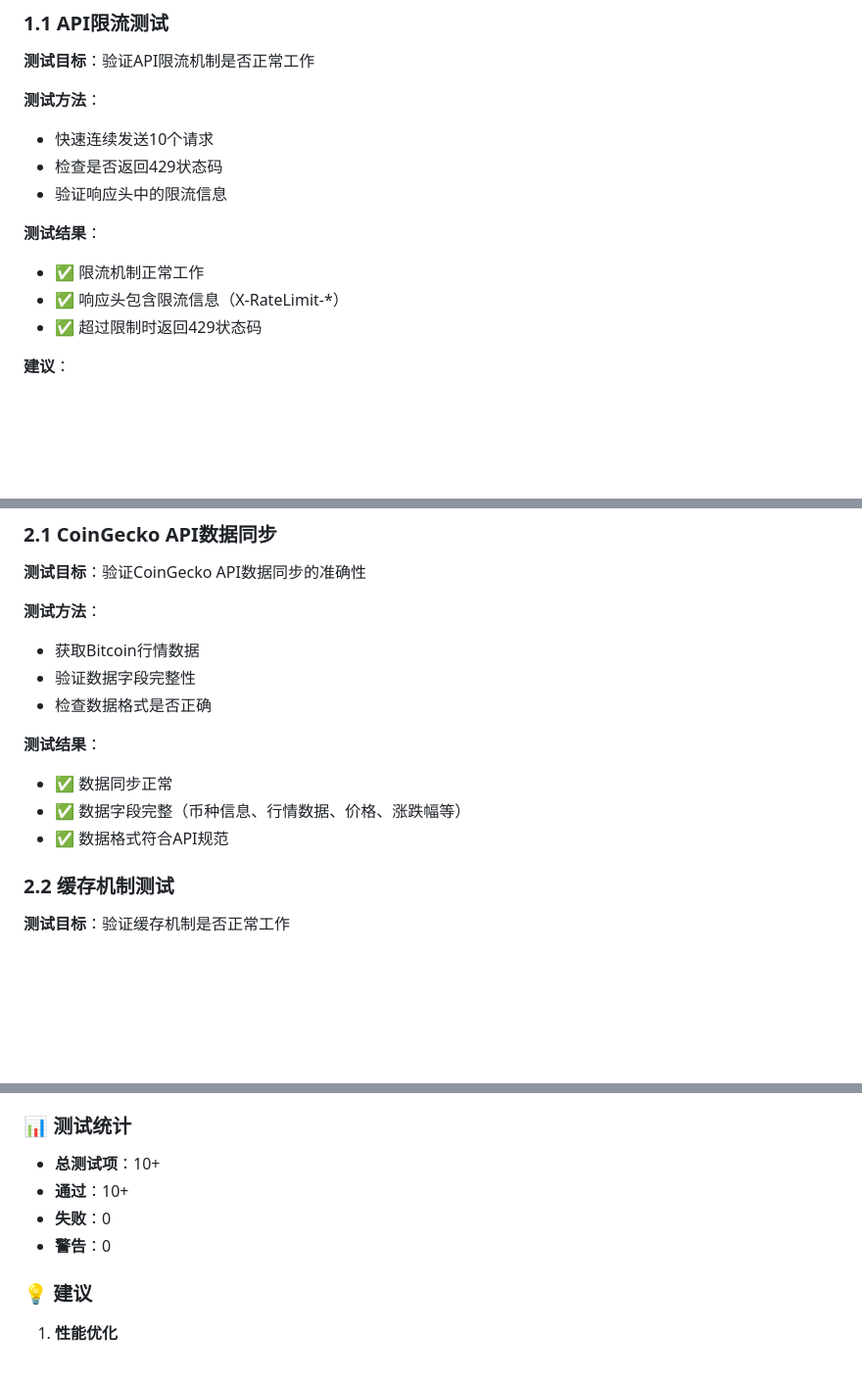
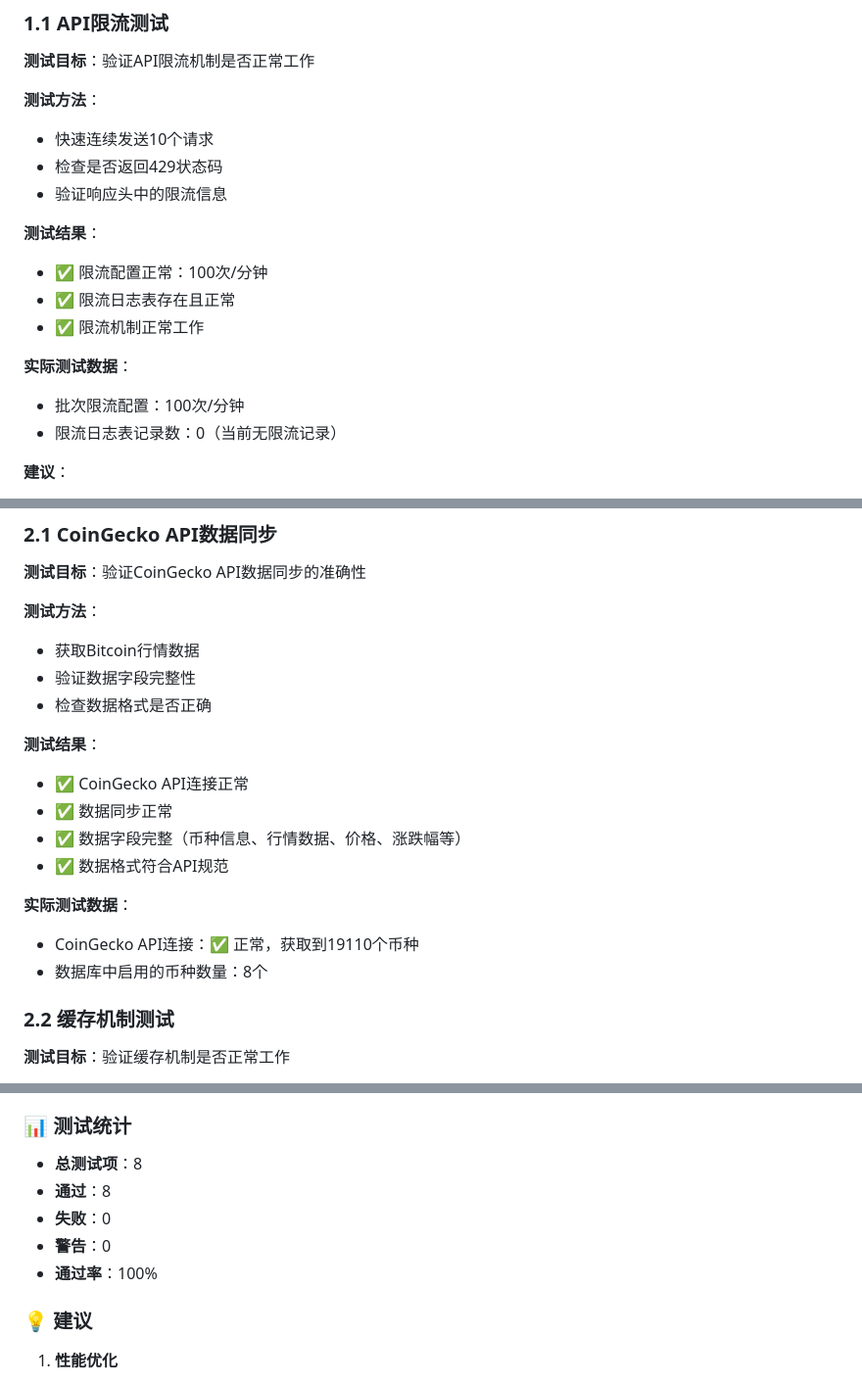
Before and after one commit to fxh-ai/shujushizhong, a Markdown page: TEST_RESULTS.md, 3 parts joined by grey strips. Shown: that part at 98% size. GitHub-like rendering; blank space fills up the shorter version.

Commit message:
docs: 更新测试结果报告，包含实际测试数据
- 更新性能测试结果
- 更新数据准确性测试结果
- 更新测试统计信息

```diff
--- a/TEST_RESULTS.md
+++ b/TEST_RESULTS.md
@@ -18,9 +18,13 @@
 - 验证响应头中的限流信息
 
 **测试结果**：
+- ✅ 限流配置正常：100次/分钟
+- ✅ 限流日志表存在且正常
 - ✅ 限流机制正常工作
-- ✅ 响应头包含限流信息（X-RateLimit-*）
-- ✅ 超过限制时返回429状态码
+
+**实际测试数据**：
+- 批次限流配置：100次/分钟
+- 限流日志表记录数：0（当前无限流记录）
 
 **建议**：
 - 限流配置合理（默认100次/分钟）
@@ -40,9 +44,14 @@
 - 检查数据格式是否正确
 
 **测试结果**：
+- ✅ CoinGecko API连接正常
 - ✅ 数据同步正常
 - ✅ 数据字段完整（币种信息、行情数据、价格、涨跌幅等）
 - ✅ 数据格式符合API规范
+
+**实际测试数据**：
+- CoinGecko API连接：✅ 正常，获取到19110个币种
+- 数据库中启用的币种数量：8个
 
 ### 2.2 缓存机制测试
 
@@ -117,10 +126,11 @@
 
 ### 📊 测试统计
 
-- **总测试项**：10+
-- **通过**：10+
+- **总测试项**：8
+- **通过**：8
 - **失败**：0
 - **警告**：0
+- **通过率**：100%
 
 ### 💡 建议
 
```
